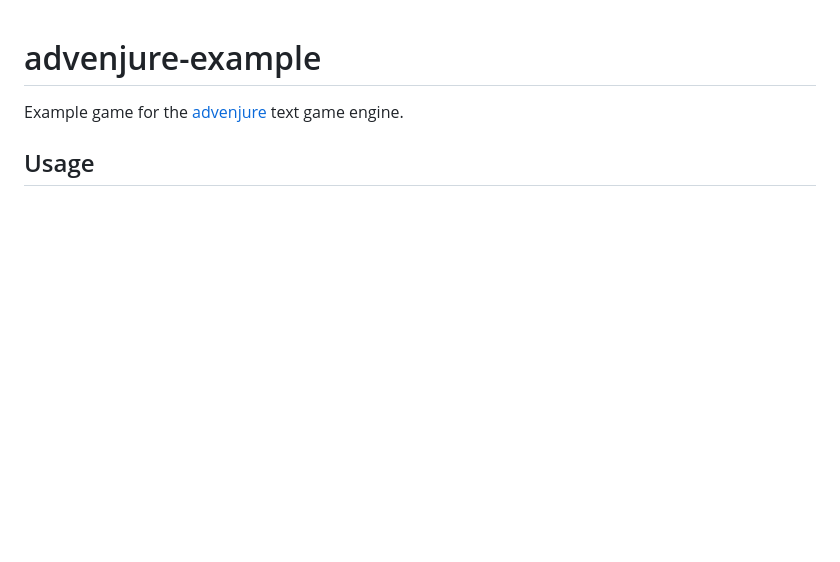
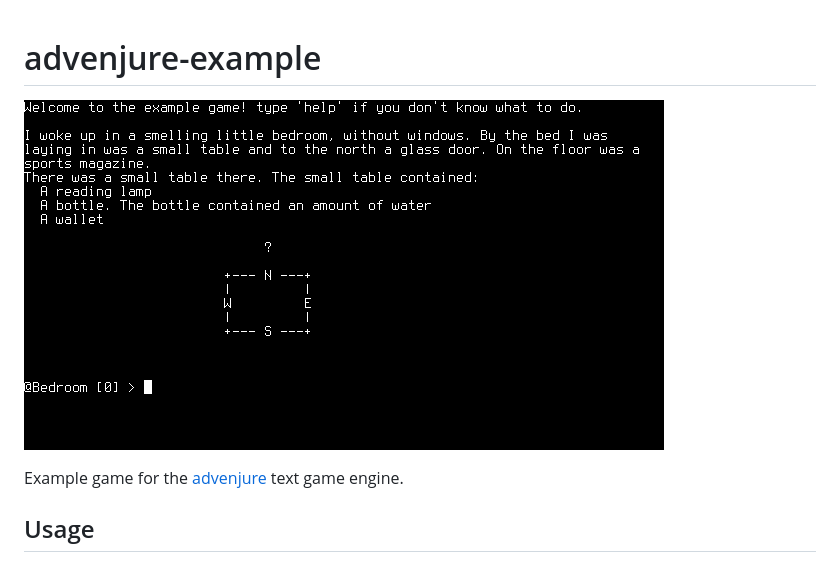
Before and after one commit to facundoolano/advenjure-example, a Markdown page: README.md, the part around the change. Drawn GitHub-style; pictures changed too: example.gif (added); blank space fills up the shorter version.

Commit message:
added example gif

```diff
--- a/README.md
+++ b/README.md
@@ -1,4 +1,6 @@
 # advenjure-example
+
+![Example game](example.gif)
 
 Example game for the [advenjure](https://github.com/facundoolano/advenjure) text game engine.
 
```
